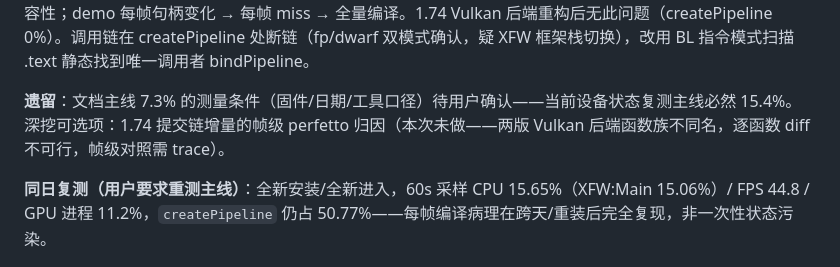
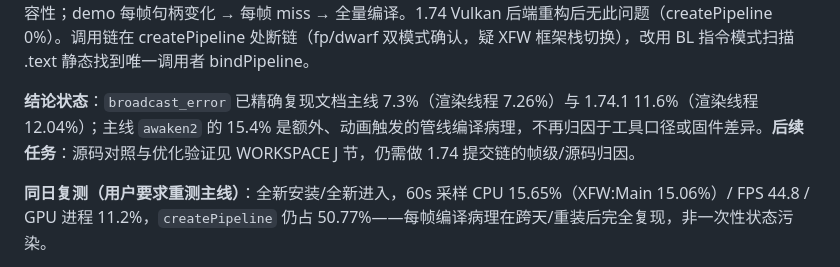
Before and after one commit to HanYunChenLuo/xtools, a Markdown page: SESSION.md, the part around the change. GitHub-like rendering.

```diff
--- a/SESSION.md
+++ b/SESSION.md
@@ -23,7 +23,7 @@
 
 **结论二（实测与文档矛盾的解释）**：主线 1.38 在该设备有**每帧 Vulkan 管线重建病理**——50.6% CPU 持续在 `VulkanPipelineCache::createPipeline`→`vkCreateGraphicsPipelines`→Adreno `libllvm-qgl` 着色器编译（10+ 分钟无衰减、白天/黑夜无差），扣除后主线 ≈7.7% ≈ 文档 7.3。**机制（Mac 上 objdump 反汇编实锤）**：`bindPipeline` 的缓存 key 是 336 字节渲染状态快照（MurmurHash3 + memcmp），`bindRenderPass` 把 **VkRenderPass 指针**（str x1,[x0,#0x140]）、`bindVertexArray` 把顶点缓冲句柄写入 key——按句柄身份而非兼容性；demo 每帧句柄变化 → 每帧 miss → 全量编译。1.74 Vulkan 后端重构后无此问题（createPipeline 0%）。调用链在 createPipeline 处断链（fp/dwarf 双模式确认，疑 XFW 框架栈切换），改用 BL 指令模式扫描 .text 静态找到唯一调用者 bindPipeline。
 
-**遗留**：文档主线 7.3% 的测量条件（固件/日期/工具口径）待用户确认——当前设备状态复测主线必然 15.4%。深挖可选项：1.74 提交链增量的帧级 perfetto 归因（本次未做——两版 Vulkan 后端函数族不同名，逐函数 diff 不可行，帧级对照需 trace）。
+**结论状态**：`broadcast_error` 已精确复现文档主线 7.3%（渲染线程 7.26%）与 1.74.1 11.6%（渲染线程 12.04%）；主线 `awaken2` 的 15.4% 是额外、动画触发的管线编译病理，不再归因于工具口径或固件差异。**后续任务**：源码对照与优化验证见 WORKSPACE J 节，仍需做 1.74 提交链的帧级/源码归因。
 
 **同日复测（用户要求重测主线）**：全新安装/全新进入，60s 采样 CPU 15.65%（XFW:Main 15.06%）/ FPS 44.8 / GPU 进程 11.2%，`createPipeline` 仍占 50.77%——每帧编译病理在跨天/重装后完全复现，非一次性状态污染。
 
```
Also changed, not shown: WORKSPACE.md (+2 -2 lines).
